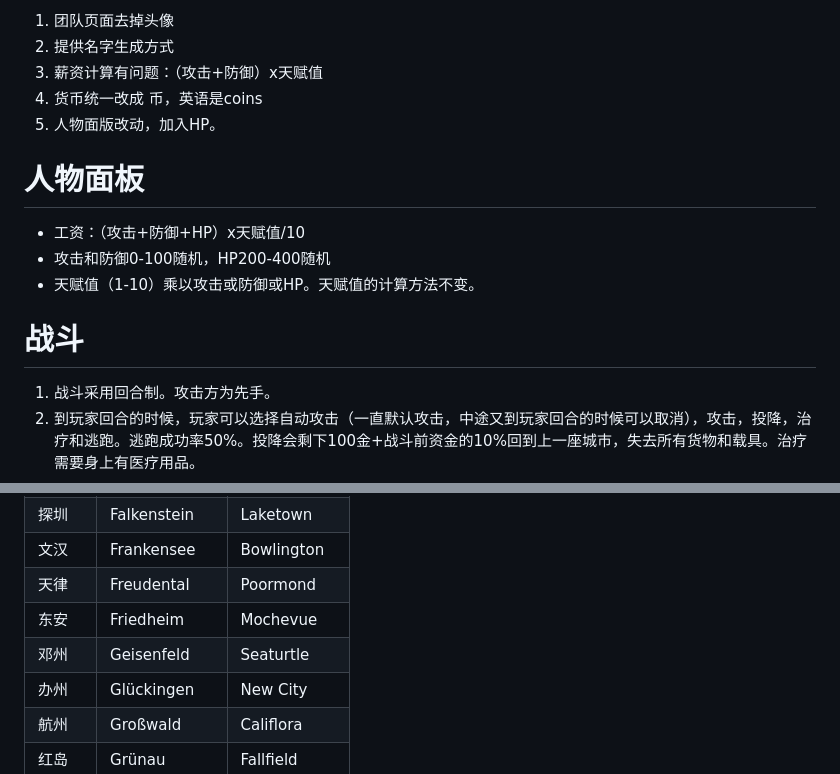
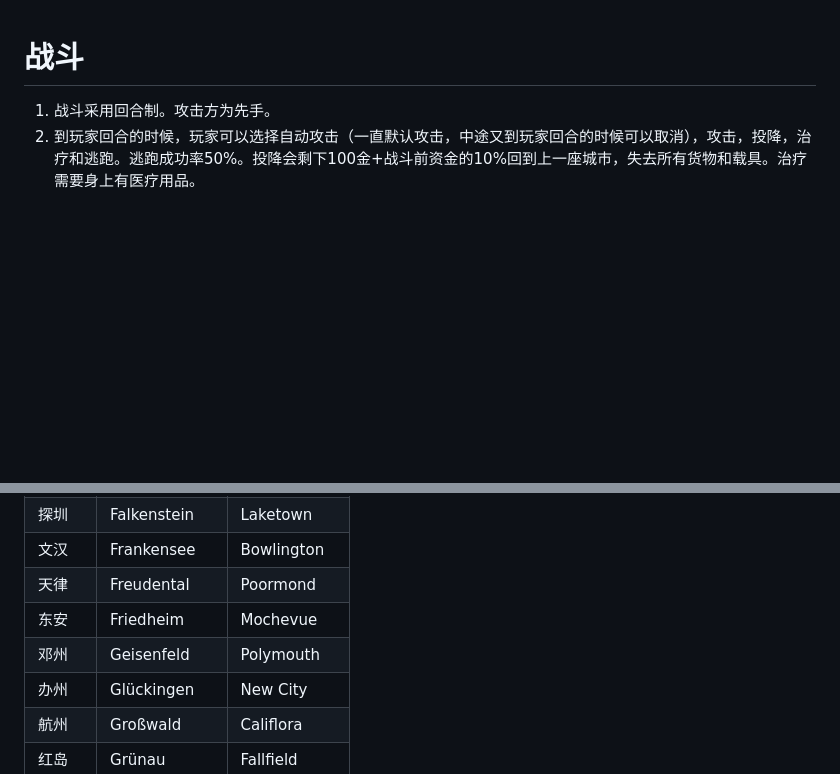
Before and after one commit to reRobut/merchant, a Markdown page: README.md, 2 parts joined by grey strips. GitHub-like rendering; blank space fills up the shorter version.

```diff
--- a/README.md
+++ b/README.md
@@ -1,12 +1,4 @@
-1. 团队页面去掉头像
-2. 提供名字生成方式
-3. 薪资计算有问题：（攻击+防御）x天赋值
-4. 货币统一改成 币，英语是coins
-5. 人物面版改动，加入HP。
-# 人物面板
-- 工资：（攻击+防御+HP）x天赋值/10
-- 攻击和防御0-100随机，HP200-400随机
-- 天赋值（1-10）乘以攻击或防御或HP。天赋值的计算方法不变。
+
 
 
 # 战斗
@@ -138,7 +130,7 @@ tab：买/库存/武器/防具/交通工具/团队/任务
 | 文汉   | Frankensee    | Bowlington  |
 | 天律   | Freudental    | Poormond    |
 | 东安   | Friedheim     | Mochevue    |
-| 邓州   | Geisenfeld    | Seaturtle   |
+| 邓州   | Geisenfeld    | Polymouth   |
 | 办州   | Glückingen    | New City    |
 | 航州   | Großwald      | Califlora   |
 | 红岛   | Grünau        | Fallfield   |
```
